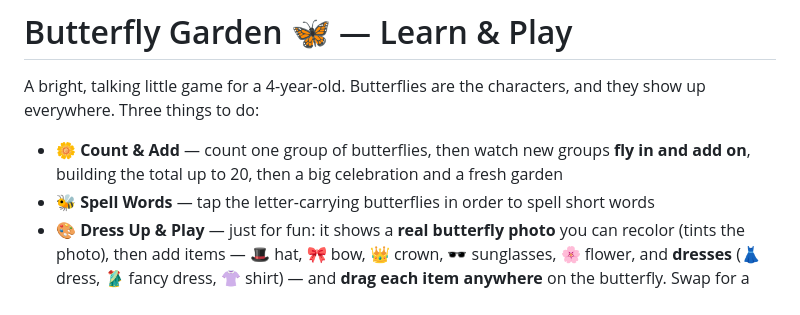
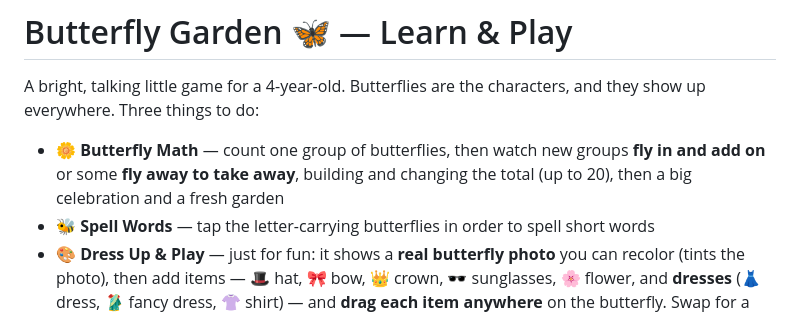
Before and after one commit to dlb2887/Games-for-kids, a Markdown page: butterfly-garden/README.md, the part around the change. Drawn GitHub-style.

Commit message:
Update README: Butterfly Math + subtraction

```diff
--- a/butterfly-garden/README.md
+++ b/butterfly-garden/README.md
@@ -3,8 +3,9 @@
 A bright, talking little game for a 4-year-old. Butterflies are the characters, and they show up
 everywhere. Three things to do:
 
-- 🌼 **Count & Add** — count one group of butterflies, then watch new groups **fly in and add on**,
-  building the total up to 20, then a big celebration and a fresh garden
+- 🌼 **Butterfly Math** — count one group of butterflies, then watch new groups **fly in and add on**
+  or some **fly away to take away**, building and changing the total (up to 20), then a big
+  celebration and a fresh garden
 - 🐝 **Spell Words** — tap the letter-carrying butterflies in order to spell short words
 - 🎨 **Dress Up & Play** — just for fun: it shows a **real butterfly photo** you can recolor (tints
   the photo), then add items — 🎩 hat, 🎀 bow, 👑 crown, 🕶️ sunglasses, 🌸 flower, and **dresses**
```
